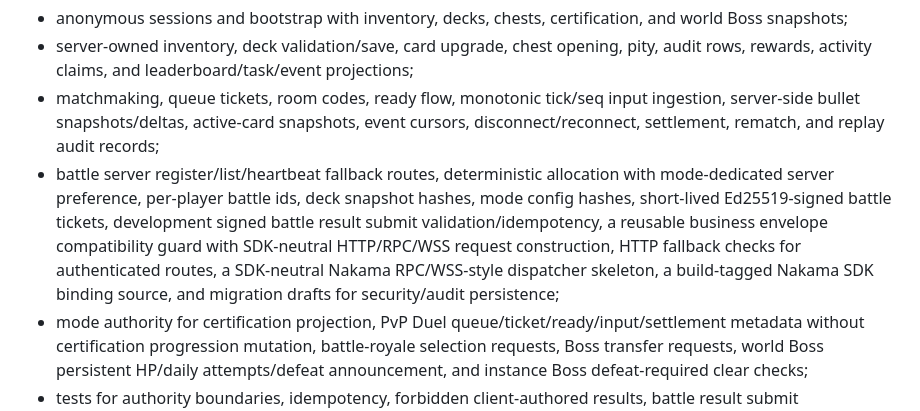
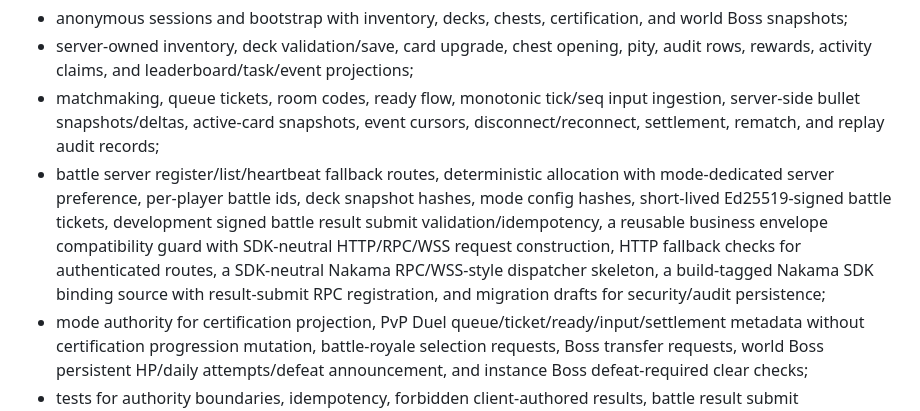
Before and after one commit to Phantasm-Klash/docs, a Markdown page: dev/progress.md, the part around one of its changes. Drawn GitHub-style.

Commit message:
Update development progress after agent work

```diff
--- a/dev/progress.md
+++ b/dev/progress.md
@@ -49,7 +49,7 @@ Gensoulkyo now contains the first server-authoritative MVP:
 - anonymous sessions and bootstrap with inventory, decks, chests, certification, and world Boss snapshots;
 - server-owned inventory, deck validation/save, card upgrade, chest opening, pity, audit rows, rewards, activity claims, and leaderboard/task/event projections;
 - matchmaking, queue tickets, room codes, ready flow, monotonic tick/seq input ingestion, server-side bullet snapshots/deltas, active-card snapshots, event cursors, disconnect/reconnect, settlement, rematch, and replay audit records;
-- battle server register/list/heartbeat fallback routes, deterministic allocation with mode-dedicated server preference, per-player battle ids, deck snapshot hashes, mode config hashes, short-lived Ed25519-signed battle tickets, development signed battle result submit validation/idempotency, a reusable business envelope compatibility guard with SDK-neutral HTTP/RPC/WSS request construction, HTTP fallback checks for authenticated routes, a SDK-neutral Nakama RPC/WSS-style dispatcher skeleton, a build-tagged Nakama SDK binding source, and migration drafts for security/audit persistence;
+- battle server register/list/heartbeat fallback routes, deterministic allocation with mode-dedicated server preference, per-player battle ids, deck snapshot hashes, mode config hashes, short-lived Ed25519-signed battle tickets, development signed battle result submit validation/idempotency, a reusable business envelope compatibility guard with SDK-neutral HTTP/RPC/WSS request construction, HTTP fallback checks for authenticated routes, a SDK-neutral Nakama RPC/WSS-style dispatcher skeleton, a build-tagged Nakama SDK binding source with result-submit RPC registration, and migration drafts for security/audit persistence;
 - mode authority for certification projection, PvP Duel queue/ticket/ready/input/settlement metadata without certification progression mutation, battle-royale selection requests, Boss transfer requests, world Boss persistent HP/daily attempts/defeat announcement, and instance Boss defeat-required clear checks;
 - tests for authority boundaries, idempotency, forbidden client-authored results, battle result submit validation/idempotency, replay authorization, reusable business-envelope validation/audit snapshots/audit sink behavior/SQL sink mapping, external Nakama session mapping, SDK-neutral Nakama RPC/WSS-style dispatch, Nakama binding source-shape checks, migration loading/apply ordering, optional HTTP replay/stale timestamp rejection, and key HTTP flows.
 
```
Also changed, not shown: other parts of dev/progress.md (+5 -5 lines).
